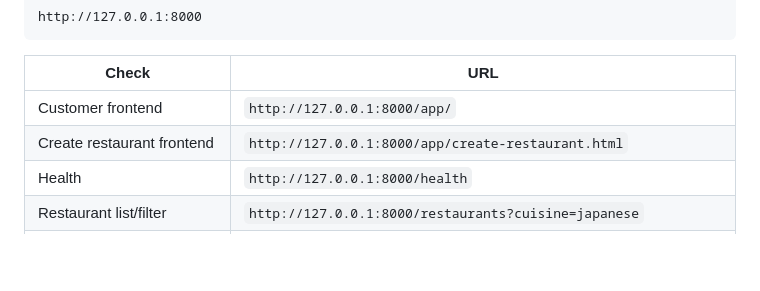
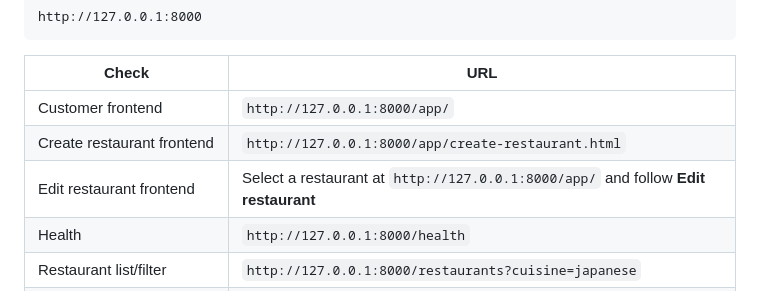
Before and after one commit to gwan-kib/COSC-310-Lab-Food4Thought, a Markdown page: docs/QUICK_SETUP.md, the part around the change. Rendered like a GitHub page; blank space fills up the shorter version.

Commit message:
docs: add edit frontend to quick setup (#69)

```diff
--- a/docs/QUICK_SETUP.md
+++ b/docs/QUICK_SETUP.md
@@ -70,6 +70,7 @@ http://127.0.0.1:8000
 | --- | --- |
 | Customer frontend | `http://127.0.0.1:8000/app/` |
 | Create restaurant frontend | `http://127.0.0.1:8000/app/create-restaurant.html` |
+| Edit restaurant frontend | Select a restaurant at `http://127.0.0.1:8000/app/` and follow **Edit restaurant** |
 | Health | `http://127.0.0.1:8000/health` |
 | Restaurant list/filter | `http://127.0.0.1:8000/restaurants?cuisine=japanese` |
 | Restaurant details/menu | `/restaurants/restaurant-001` and `/restaurants/restaurant-001/menu` |
```
